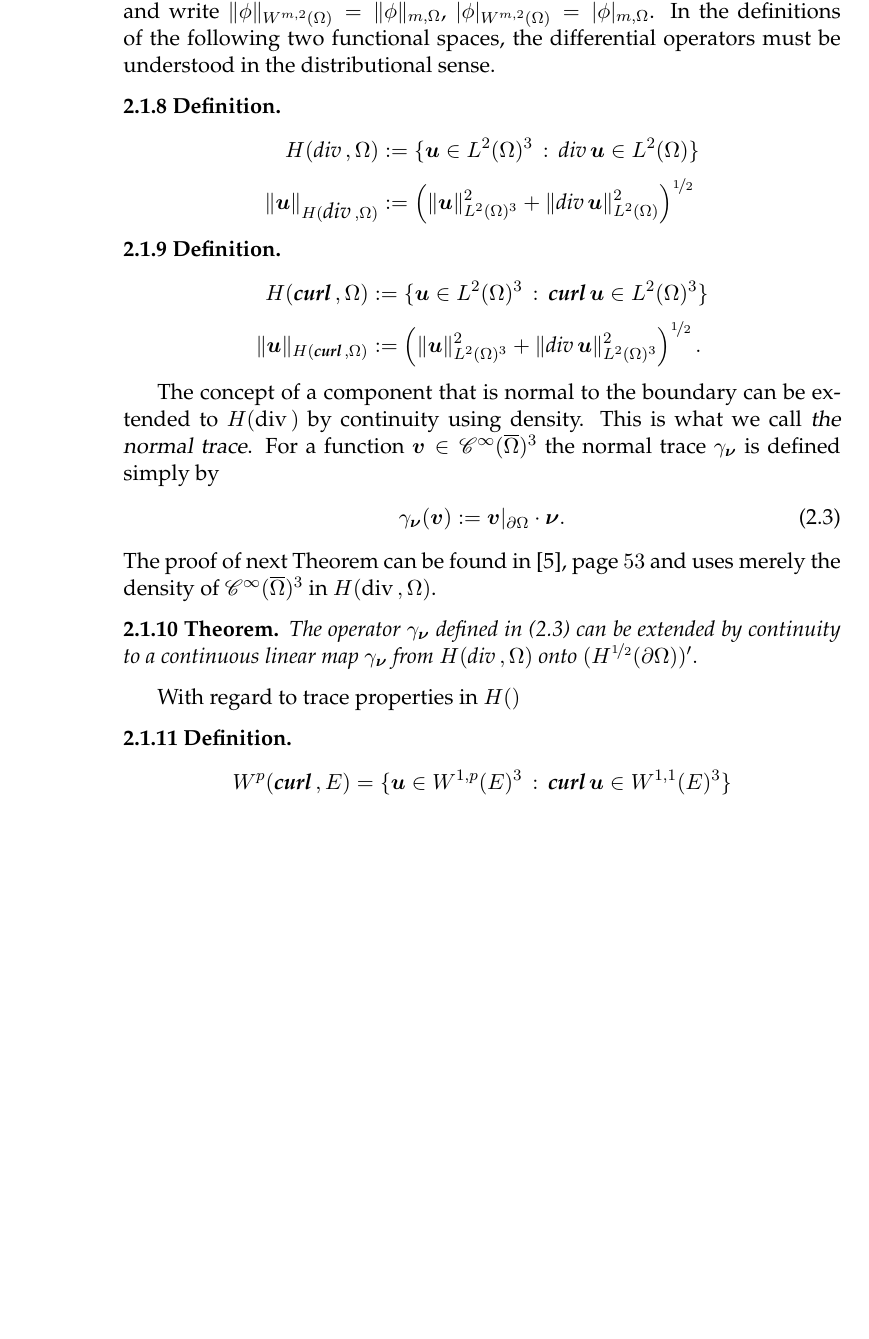
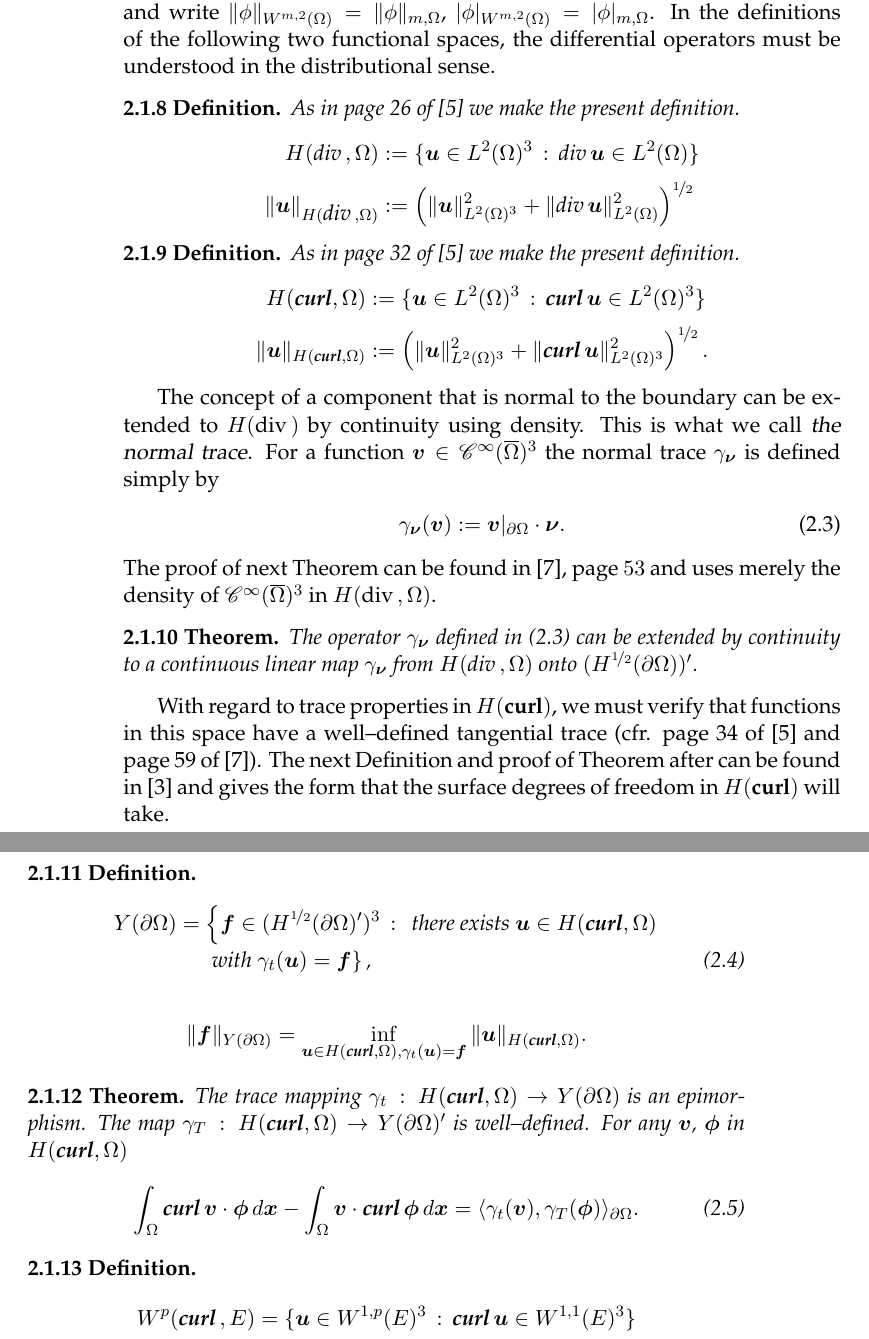
Before and after one commit to alexisjawtu/thesis, a LaTeX thesis (thesis.tex, which reads chap2_preliminaries/preliminaries.tex, framework.tex): part of page 8 of 97 before the commit and two parts of pages 8 and 9 of 98 after it, the two joined at a grey line, cut so that both start at the same text, the shorter picture padded with empty space. Compiled offline with pdfLaTeX.

Commit message:
preliminaries

```diff
--- a/chap2_preliminaries/preliminaries.tex
+++ b/chap2_preliminaries/preliminaries.tex
@@ -172,21 +172,20 @@ write $\|\phi\|_{W^{m,2}(\Omega)}=\|\phi\|_{m,\Omega}$,
 $|\phi|_{W^{m,2}(\Omega)}=|\phi|_{m,\Omega}$.
 In the definitions of the following two functional spaces, the differential
 operators must be understood in the distributional sense.
-\begin{defi}
+\begin{defi} As in page 26 of~\cite{giraultRaviart} we make the present definition.
   \begin{IEEEeqnarray*}{rCl}
     H(\dv,\Omega) & := & \{\bu\in L^2(\Omega)^3\,:\,\dv \bu \in L^2(\Omega)\} \\[5pt]
     \|\bu\|_{H(\dv,\Omega)} & := & \left(\|\bu\|^2_{L^2(\Omega)^3}+
       \|\dv \bu\|^2_{L^2(\Omega)}\right)^{\nicefrac12}
   \end{IEEEeqnarray*}
 \end{defi}
-\begin{defi}
+\begin{defi} As in page 32 of~\cite{giraultRaviart} we make the present definition.
   \begin{IEEEeqnarray*}{rCl}
-    H(\curl,\Omega) & := & \{\bu\in L^2(\Omega)^3\,:\,\curl \bu \in L^2(\Omega)^3\} \\[5pt]
-    \|\bu\|_{H(\curl,\Omega)} & := & \left(\|\bu\|^2_{L^2(\Omega)^3}+
-      \|\dv \bu\|^2_{L^2(\Omega)^3}\right)^{\nicefrac12}.
+    H(\bcurl,\Omega) & := & \{\bu\in L^2(\Omega)^3\,:\,\curl \bu \in L^2(\Omega)^3\} \\[5pt]
+    \|\bu\|_{H(\bcurl,\Omega)} & := & \left(\|\bu\|^2_{L^2(\Omega)^3}+
+      \|\curl\bu\|^2_{L^2(\Omega)^3}\right)^{\nicefrac12}.
   \end{IEEEeqnarray*}
 \end{defi}
-
 The concept of a component that is normal to the boundary can be extended
 to $H(\dv)$  by continuity using density. This is what we call \textsl{the
 normal trace}. For a function $\bv\in\mathcal{C}^\infty(\overline{\Omega})^3$
@@ -200,7 +199,35 @@ the density of $\mathcal{C}^\infty(\overline{\Omega})^3$ in $H(\dv,\Omega)$.
 can be extended by continuity to a continuous linear map $\gamma_{\boldsymbol{\nu}}$ from
 $H(\dv,\Omega)$ onto $(H^{\nicefrac12}(\partial\Omega))'.$
 \end{theorem}
-With regard to trace properties in $H(  )$
+With regard to trace properties in $H(\bcurl)$, we must verify that
+functions in this space have a well--defined tangential trace (cfr.
+page 34 of~\cite{giraultRaviart} and page 59 of~\cite{monk}). The next Definition
+and proof of Theorem after can be found in~\cite{chenDuZou} and gives the
+form that the surface degrees of freedom in $H(\bcurl)$ will take.
+\begin{defi}
+  \begin{IEEEeqnarray}{rCl}
+  \nonumber
+    Y(\partial\Omega) &=& \left\{ \boldsymbol{f}\in
+    (H^{\nicefrac12}(\partial\Omega)')^3\,:\,\mbox{ there exists }\bu\in
+    H(\bcurl,\Omega) \right.\\
+    &&\,\left.\mbox{with } \gamma_t(\bu) = \boldsymbol{f}\right\}\mbox{,}
+  \end{IEEEeqnarray}
+  \begin{IEEEeqnarray*}{rCl}
+    \|\boldsymbol{f}\|_{Y(\partial\Omega)} &=&
+    \inf_{\bu\in H(\bcurl,\Omega), \gamma_t(\bu) = \boldsymbol{f}}
+    \|\bu\|_{H(\bcurl,\Omega)}.
+  \end{IEEEeqnarray*}
+\end{defi}
+\begin{theorem} The trace mapping $\gamma_t\,:\,H(\bcurl,\Omega)\rightarrow
+Y(\partial\Omega)$ is an epimorphism. The map
+$\gamma_T\,:\,H(\bcurl,\Omega)\rightarrow
+Y(\partial\Omega)'$ is well--defined. For any $\bv$, $\bphi$ in $H(\bcurl,\Omega)$
+\begin{IEEEeqnarray}{rCl}\label{aux_label5}
+   \int_\Omega \curl\bv\cdot\bphi\,d\bx
+    - \int_\Omega \bv\cdot\curl\bphi\,d\bx & = &
+    \langle\gamma_t(\bv), \gamma_T(\bphi)\rangle_{\partial\Omega}.
+ \end{IEEEeqnarray}
+\end{theorem}
 
 
 
--- a/framework.tex
+++ b/framework.tex
@@ -36,6 +36,7 @@
 \def\ok{{\color{green}\quad ok}}
 \def\xyz{(\hat x_1, \hat x_2, \hat x_3)}
 \def\bxi{\boldsymbol{\xi}}
+\def\bphi{\boldsymbol{\phi}}
 \def\be{\boldsymbol{e}}
 \def\bx{\boldsymbol{x}}
 \def\by{\boldsymbol{y}}
@@ -54,6 +55,7 @@
 \def\diam{\text{diam}}
 \def\dv{\mbox{div\,}}
 \def\curl{\textbf{curl\,}}
+\def\bcurl{\textbf{curl}}
 \def\wku{\bw_{\hat{E}}\hat{\bu}}
 \def\wkutilde{\bw_{\tilde{E}}\tilde{\bu}}
 \def\rku{\br_{\hat{E}}\hat{\bu}}
```
Also changed, not shown: chap_finite_elements/coordinate_transforms.tex (+3 -3 lines), mybib.bib (+35 -0 lines), chap2_preliminaries/preliminaries.tex (6 more changed lines).
